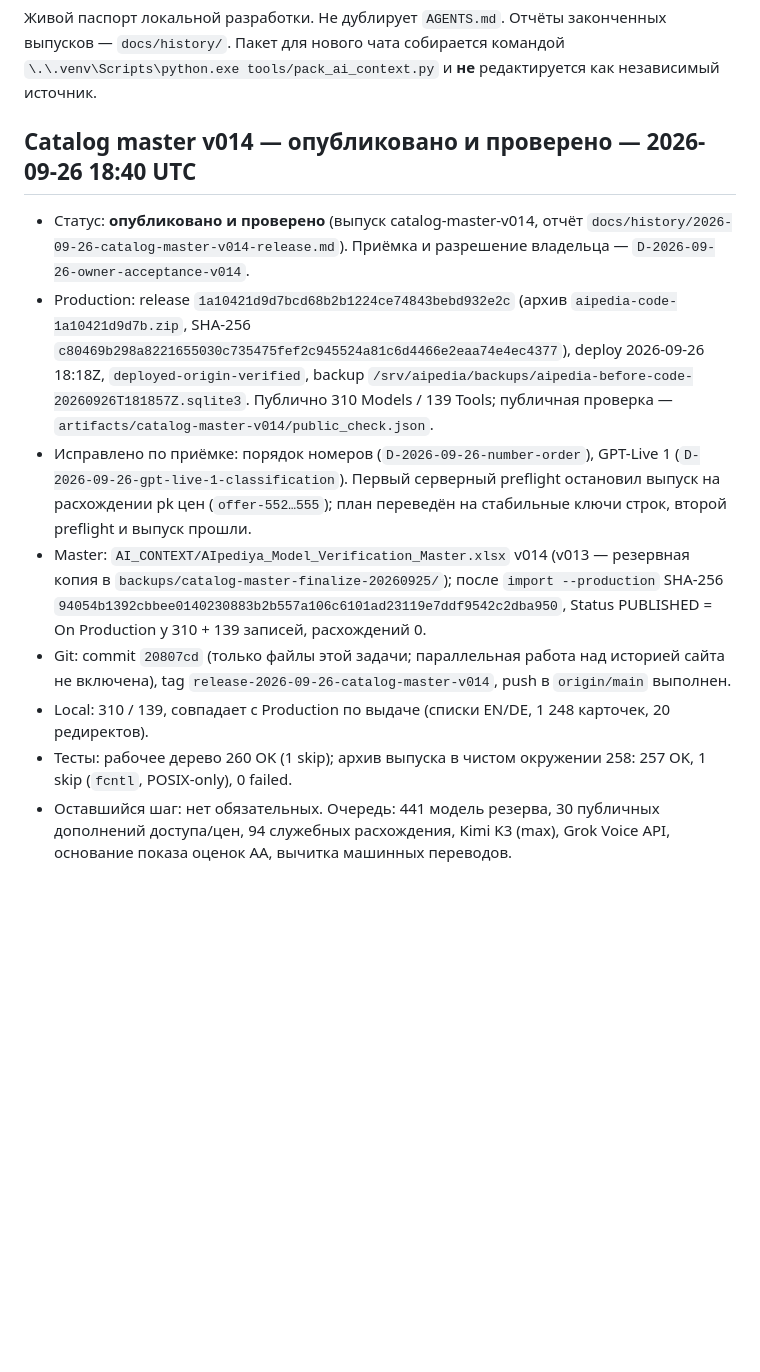
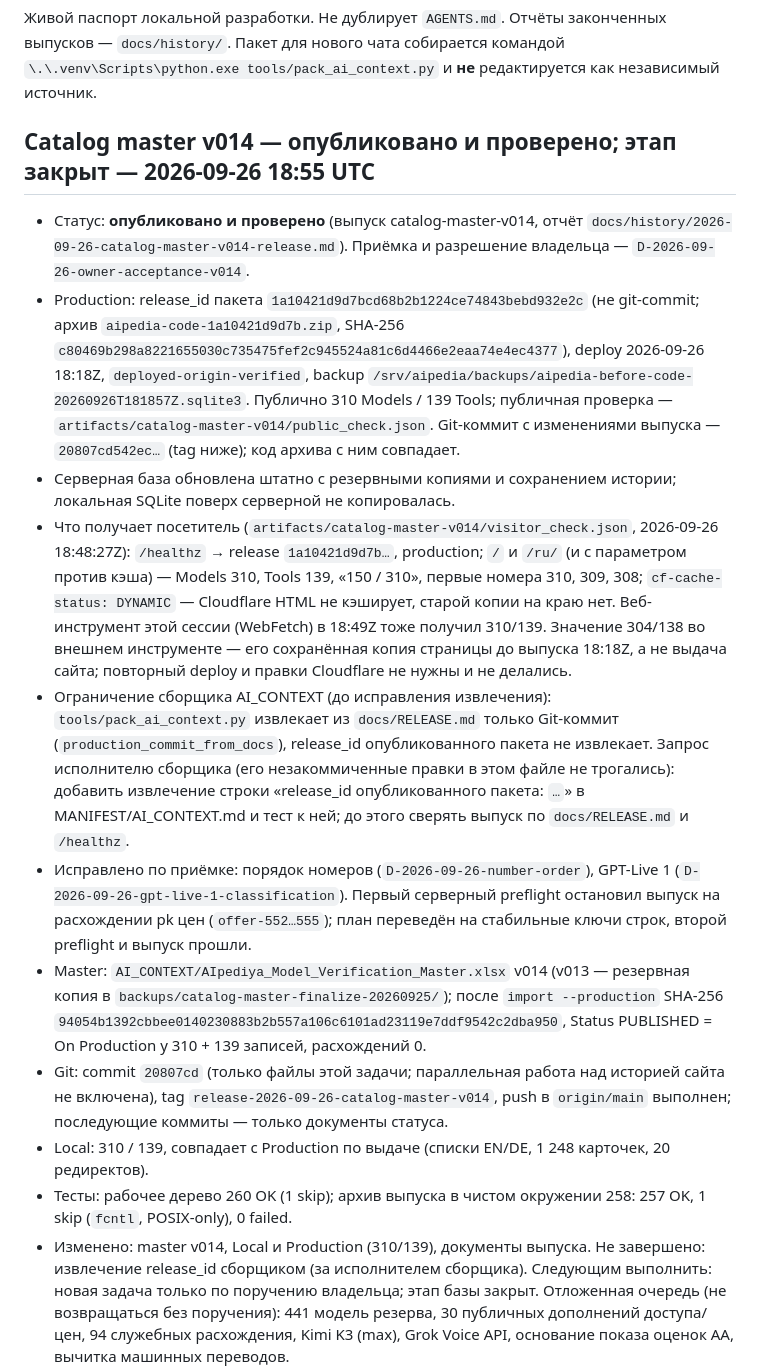
Before and after one commit to OMNOM-111/aipediya, a Markdown page: docs/EXECUTION_STATE.md, the part around the change. Drawn GitHub-style; blank space fills up the shorter version.

Commit message:
Docs: v014 release_id vs git commit, server DB wording, visitor check; packer limitation noted
Co-Authored-By: Claude Opus 5.5 <noreply@anthropic.com>

```diff
--- a/docs/EXECUTION_STATE.md
+++ b/docs/EXECUTION_STATE.md
@@ -4,17 +4,33 @@
 Отчёты законченных выпусков — `docs/history/`.
 Пакет для нового чата собирается командой `\.\.venv\Scripts\python.exe tools/pack_ai_context.py` и **не** редактируется как независимый источник.
 
-## Catalog master v014 — опубликовано и проверено — 2026-09-26 18:40 UTC
+## Catalog master v014 — опубликовано и проверено; этап закрыт — 2026-09-26 18:55 UTC
 
 - Статус: **опубликовано и проверено** (выпуск catalog-master-v014, отчёт
   `docs/history/2026-09-26-catalog-master-v014-release.md`). Приёмка и разрешение
   владельца — `D-2026-09-26-owner-acceptance-v014`.
-- Production: release `1a10421d9d7bcd68b2b1224ce74843bebd932e2c` (архив
+- Production: release_id пакета `1a10421d9d7bcd68b2b1224ce74843bebd932e2c` (не git-commit; архив
   `aipedia-code-1a10421d9d7b.zip`, SHA-256
   `c80469b298a8221655030c735475fef2c945524a81c6d4466e2eaa74e4ec4377`), deploy
   2026-09-26 18:18Z, `deployed-origin-verified`, backup
   `/srv/aipedia/backups/aipedia-before-code-20260926T181857Z.sqlite3`. Публично
   310 Models / 139 Tools; публичная проверка — `artifacts/catalog-master-v014/public_check.json`.
+  Git-коммит с изменениями выпуска — `20807cd542ec…` (tag ниже); код архива с ним совпадает.
+- Серверная база обновлена штатно с резервными копиями и сохранением истории;
+  локальная SQLite поверх серверной не копировалась.
+- Что получает посетитель (`artifacts/catalog-master-v014/visitor_check.json`,
+  2026-09-26 18:48:27Z): `/healthz` → release `1a10421d9d7b…`, production; `/` и `/ru/`
+  (и с параметром против кэша) — Models 310, Tools 139, «150 / 310», первые номера
+  310, 309, 308; `cf-cache-status: DYNAMIC` — Cloudflare HTML не кэширует, старой копии
+  на краю нет. Веб-инструмент этой сессии (WebFetch) в 18:49Z тоже получил 310/139.
+  Значение 304/138 во внешнем инструменте — его сохранённая копия страницы до выпуска
+  18:18Z, а не выдача сайта; повторный deploy и правки Cloudflare не нужны и не делались.
+- Ограничение сборщика AI_CONTEXT (до исправления извлечения): `tools/pack_ai_context.py`
+  извлекает из `docs/RELEASE.md` только Git-коммит (`production_commit_from_docs`),
+  release_id опубликованного пакета не извлекает. Запрос исполнителю сборщика (его
+  незакоммиченные правки в этом файле не трогались): добавить извлечение строки
+  «release_id опубликованного пакета: `…`» в MANIFEST/AI_CONTEXT.md и тест к ней; до
+  этого сверять выпуск по `docs/RELEASE.md` и `/healthz`.
 - Исправлено по приёмке: порядок номеров (`D-2026-09-26-number-order`), GPT-Live 1
   (`D-2026-09-26-gpt-live-1-classification`). Первый серверный preflight остановил
   выпуск на расхождении pk цен (`offer-552…555`); план переведён на стабильные ключи
@@ -25,12 +41,15 @@
   Status PUBLISHED = On Production у 310 + 139 записей, расхождений 0.
 - Git: commit `20807cd` (только файлы этой задачи; параллельная работа над
   историей сайта не включена), tag `release-2026-09-26-catalog-master-v014`, push
-  в `origin/main` выполнен.
+  в `origin/main` выполнен; последующие коммиты — только документы статуса.
 - Local: 310 / 139, совпадает с Production по выдаче (списки EN/DE, 1 248 карточек,
   20 редиректов).
 - Тесты: рабочее дерево 260 OK (1 skip); архив выпуска в чистом окружении 258: 257 OK,
   1 skip (`fcntl`, POSIX-only), 0 failed.
-- Оставшийся шаг: нет обязательных. Очередь: 441 модель резерва, 30 публичных
+- Изменено: master v014, Local и Production (310/139), документы выпуска. Не завершено:
+  извлечение release_id сборщиком (за исполнителем сборщика). Следующим выполнить:
+  новая задача только по поручению владельца; этап базы закрыт. Отложенная очередь
+  (не возвращаться без поручения): 441 модель резерва, 30 публичных
   дополнений доступа/цен, 94 служебных расхождения, Kimi K3 (max), Grok Voice API,
   основание показа оценок AA, вычитка машинных переводов.
 
```
Also changed, not shown: docs/RELEASE.md (+17 -5 lines), docs/history/2026-09-26-catalog-master-v014-release.md (+26 -4 lines).
